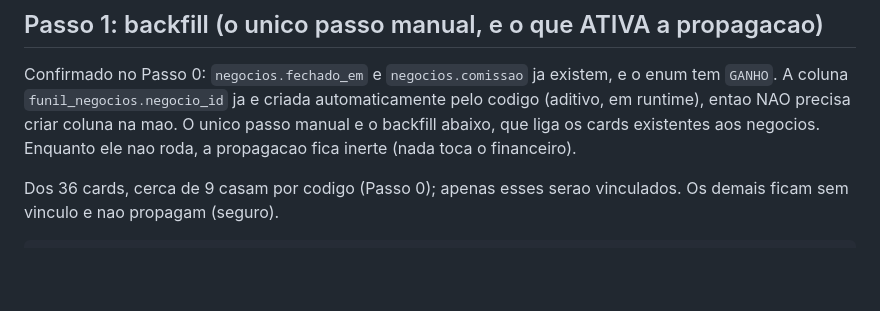
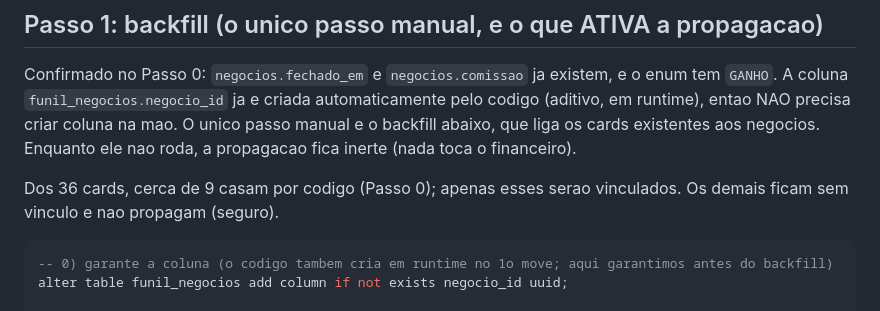
Before and after one commit to jhonattanitiuba-cmd/ailogichub-demo, a Markdown page: docs/MIGRACAO_FUNIL_FASE2.md, the part around the change. Drawn GitHub-style; blank space fills up the shorter version.

Commit message:
docs: backfill Fase 2 cria a coluna negocio_id antes (alter if not exists)
Co-Authored-By: Claude Opus 4.8 <noreply@anthropic.com>
Claude-Session: https://claude.ai/code/session_01NfMnpMdrEnNqydd4andKiS

````diff
--- a/docs/MIGRACAO_FUNIL_FASE2.md
+++ b/docs/MIGRACAO_FUNIL_FASE2.md
@@ -58,6 +58,9 @@ Dos 36 cards, cerca de 9 casam por codigo (Passo 0); apenas esses serao vinculad
 sem vinculo e nao propagam (seguro).
 
 ```sql
+-- 0) garante a coluna (o codigo tambem cria em runtime no 1o move; aqui garantimos antes do backfill)
+alter table funil_negocios add column if not exists negocio_id uuid;
+
 -- backfill do vinculo por imovel (melhor esforco): casa card e negocio da mesma imobiliaria
 -- pelo codigo do imovel. Subconsulta correlacionada (o UPDATE ... FROM do Postgres nao deixa
 -- referenciar a tabela alvo dentro do JOIN). Determinista: pega o negocio mais recente.
````
